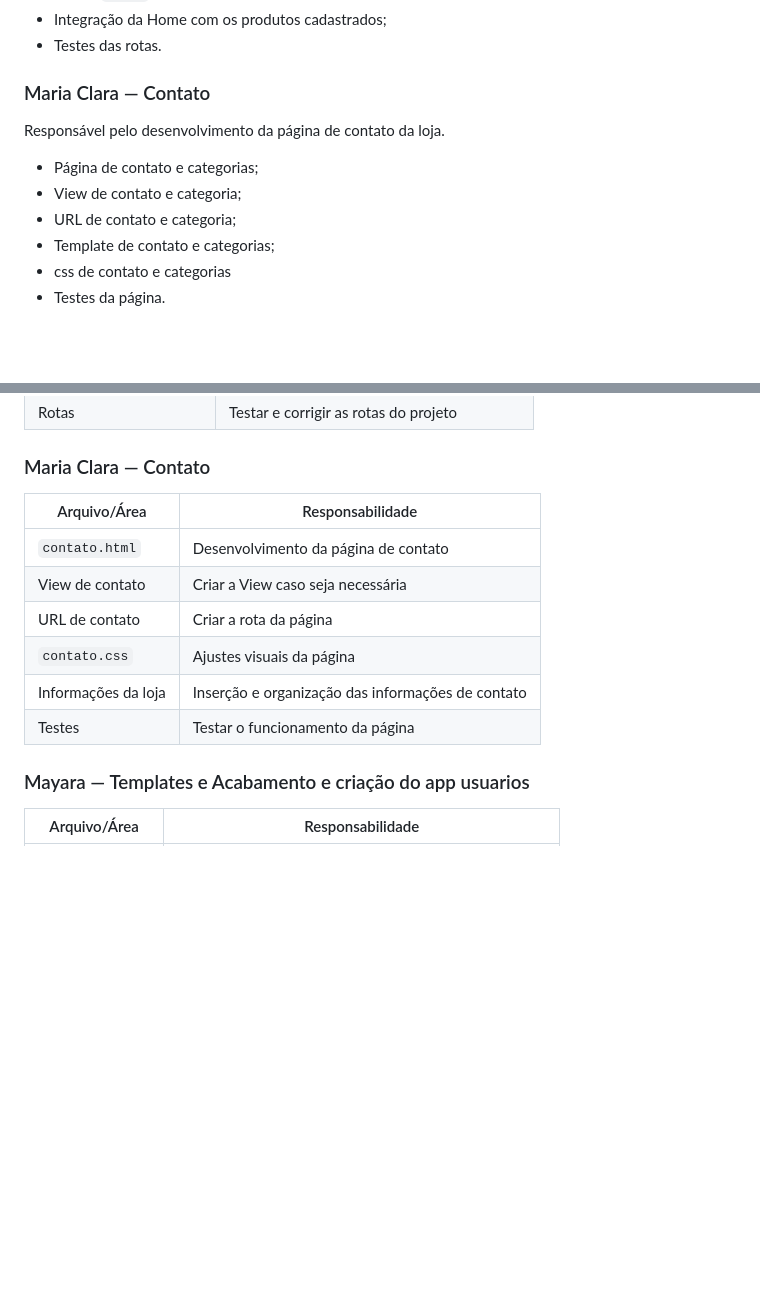
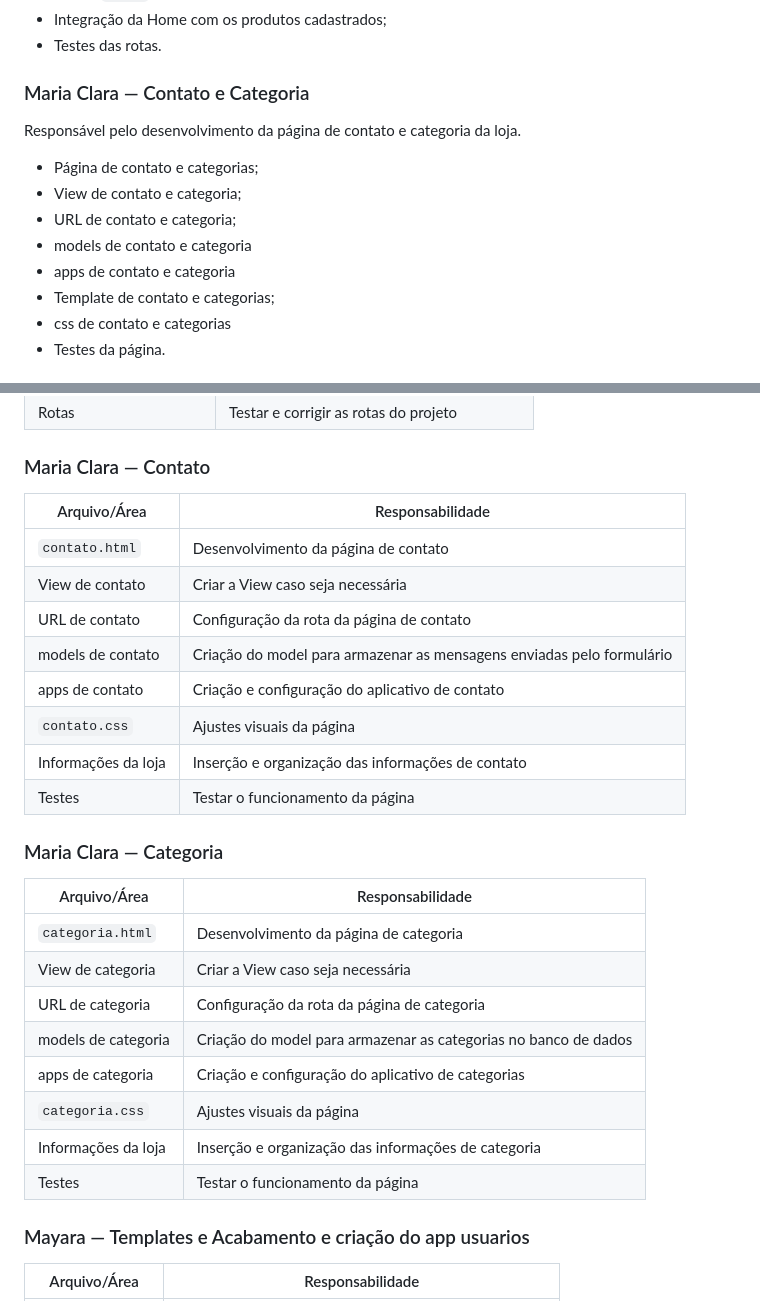
Before and after one commit to mpadilhadesouza58-spec/mafebeautyatu, a Markdown page: README.md, 2 parts joined by grey strips. GitHub-like rendering; blank space fills up the shorter version.

```diff
--- a/README.md
+++ b/README.md
@@ -67,13 +67,15 @@ Responsável pela integração do projeto com o Django e pelo funcionamento da p
 * Integração da Home com os produtos cadastrados;
 * Testes das rotas.
 
-### Maria Clara — Contato
+### Maria Clara — Contato e Categoria
 
-Responsável pelo desenvolvimento da página de contato da loja.
+Responsável pelo desenvolvimento da página de contato e categoria da loja.
 
 * Página de contato e categorias;
 * View de contato e categoria;
 * URL de contato e categoria;
+* models de contato e categoria
+* apps de contato e categoria
 * Template de contato e categorias;
 * css de contato e categorias
 * Testes da página.
@@ -203,14 +205,30 @@ Será realizada a revisão dos templates existentes, verificando:
 
 ### Maria Clara — Contato
 
-| Arquivo/Área        | Responsabilidade                                  |
-| ------------------- | ------------------------------------------------- |
-| `contato.html`      | Desenvolvimento da página de contato              |
-| View de contato     | Criar a View caso seja necessária                 |
-| URL de contato      | Criar a rota da página                            |
-| `contato.css`       | Ajustes visuais da página                         |
-| Informações da loja | Inserção e organização das informações de contato |
-| Testes              | Testar o funcionamento da página                  |
+| Arquivo/Área        | Responsabilidade                                                      |
+| ------------------- | ----------------------------------------------------------------------|
+| `contato.html`      | Desenvolvimento da página de contato                                  |
+| View de contato     | Criar a View caso seja necessária                                     |
+| URL de contato      | Configuração da rota da página de contato                             |
+| models de contato   | Criação do model para armazenar as mensagens enviadas pelo formulário |
+| apps de contato     | Criação e configuração do aplicativo de contato                       |                                                                       |
+| `contato.css`       | Ajustes visuais da página                                             |
+| Informações da loja | Inserção e organização das informações de contato                     |
+| Testes              | Testar o funcionamento da página                                      |
+
+### Maria Clara — Categoria
+
+| Arquivo/Área          | Responsabilidade                                                  |
+| -------------------   | ------------------------------------------------------------------|
+| `categoria.html`      | Desenvolvimento da página de categoria                            |
+| View de categoria     | Criar a View caso seja necessária                                 |
+| URL de categoria      | Configuração da rota da página de categoria                       |
+| models de categoria   |  Criação do model para armazenar as categorias no banco de dados  |
+| apps de categoria     |  Criação e configuração do aplicativo de categorias               |
+| `categoria.css`       | Ajustes visuais da página                                         |
+| Informações da loja   | Inserção e organização das informações de categoria               |
+| Testes                | Testar o funcionamento da página                                  |
+
 
 ### Mayara — Templates e Acabamento e criação do app usuarios
 
```
